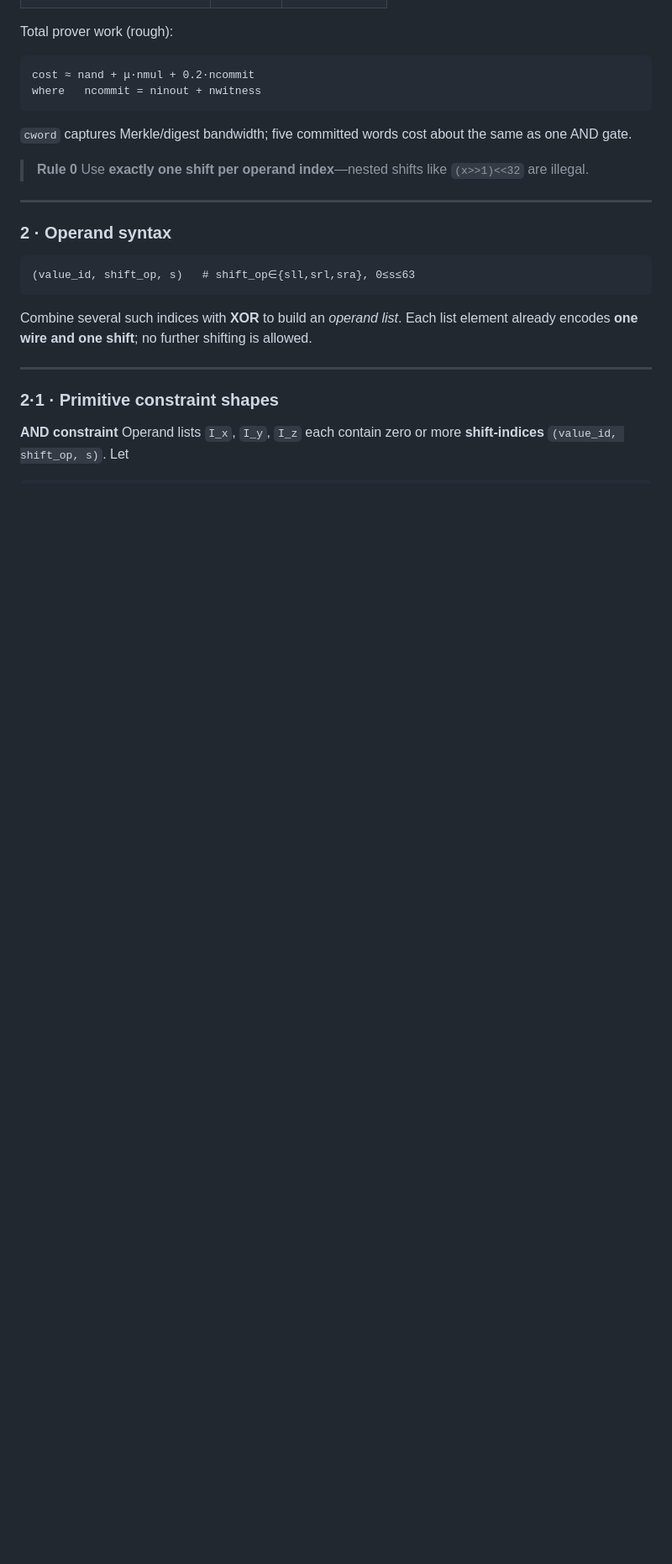
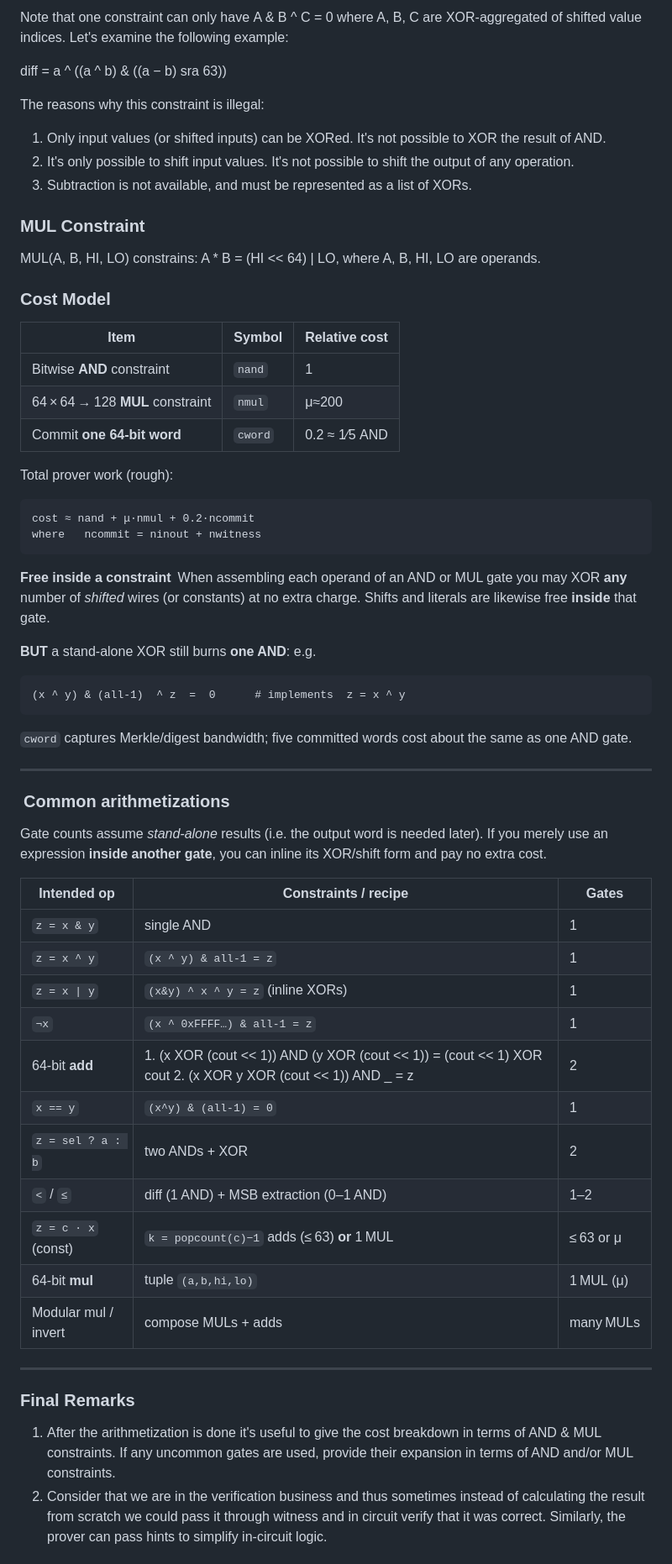
Before and after one commit to IrreducibleOSS/binius64, a Markdown page: AGENTS.md, the part around the change printed below. Shown: that part at 84% size. GitHub-like rendering; blank space fills up the shorter version.

````diff
--- a/AGENTS.md
+++ b/AGENTS.md
@@ -33,3 +73,24 @@ Ultra‑short reference for building 64‑bit R1CS circuits compatible with the
+Note that one constraint can only have A & B ^ C = 0 where A, B, C are  XOR-aggregated of shifted value indices. Let's examine the following example:
+
+diff = a ^ ((a ^ b) & ((a − b) sra 63))
+
+The reasons why this constraint is illegal:
+
+1. Only input values (or shifted inputs) can be XORed. It's not possible to XOR the result of AND.
+2. It's only possible to shift input values. It's not possible to shift the output of any operation.
+3. Subtraction is not available, and must be represented as a list of XORs.
+
+### MUL Constraint
+
+MUL(A, B, HI, LO) constrains: A \* B = (HI << 64) | LO, where A, B, HI, LO are operands.
+
+### Cost Model
+
+| Item                             | Symbol  | Relative cost |
+| -------------------------------- | ------- | ------------- |
+| Bitwise **AND** constraint       | `nand`  | 1             |
+| 64 × 64 → 128 **MUL** constraint | `nmul`  | μ≈200         |
+| Commit **one 64‑bit word**       | `cword` | 0.2 ≈ 1⁄5 AND |
 
 Total prover work (rough):
 
@@ -38,26 +99,40 @@ cost ≈ nand + μ·nmul + 0.2·ncommit
 where   ncommit = ninout + nwitness
 ```
 
+**Free inside a constraint** When assembling each operand of an AND or MUL gate you may XOR **any** number of *shifted* wires (or constants) at no extra charge. Shifts and literals are likewise free **inside** that gate.
+
+**BUT** a stand‑alone XOR still burns **one AND**: e.g.
+
+```
+(x ^ y) & (all‑1)  ^ z  =  0      # implements  z = x ^ y
+```
+
 `cword` captures Merkle/digest bandwidth; five committed words cost about the same as one AND gate.
-
-> **Rule 0**  Use **exactly one shift per operand index**—nested shifts like `(x>>1)<<32` are illegal.
 
 ---
 
-### 2 · Operand syntax
+###  Common arithmetizations
 
-```
-(value_id, shift_op, s)   # shift_op∈{sll,srl,sra}, 0≤s≤63
-```
+Gate counts assume *stand‑alone* results (i.e. the output word is needed later). If you merely use an expression **inside another gate**, you can inline its XOR/shift form and pay no extra cost.
 
-Combine several such indices with **XOR** to build an *operand list*.
-Each list element already encodes **one wire and one shift**; no further shifting is allowed.
+| Intended op          | Constraints / recipe                                                                                          | Gates     |
+| -------------------- | ------------------------------------------------------------------------------------------------------------- | --------- |
+| `z = x & y`          | single AND                                                                                                    | 1         |
+| `z = x ^ y`          | `(x ^ y) & all‑1 = z`                                                                                         | 1         |
+| `z = x \| y`         | `(x&y) ^ x ^ y = z` (inline XORs)                                                                             | 1         |
+| `¬x`                 | `(x ^ 0xFFFF…) & all‑1 = z`                                                                                   | 1         |
+| 64‑bit **add**       | 1. (x XOR (cout << 1)) AND (y XOR (cout << 1)) = (cout << 1) XOR cout 2. (x XOR y XOR (cout << 1)) AND \_ = z | 2         |
+| `x == y`             | `(x^y) & (all‑1) = 0`                                                                                         | 1         |
+| `z = sel ? a : b`    | two ANDs + XOR                                                                                                | 2         |
+| `<` / `≤`            | diff (1 AND) + MSB extraction (0–1 AND)                                                                       | 1–2       |
+| `z = c · x` (const)  | `k = popcount(c)−1` adds (≤ 63) **or** 1 MUL                                                                  | ≤ 63 or μ |
+| 64‑bit **mul**       | tuple `(a,b,hi,lo)`                                                                                           | 1 MUL (μ) |
+| Modular mul / invert | compose MULs + adds                                                                                           | many MULs |
 
 ---
 
-### 2·1 · Primitive constraint shapes
+### Final Remarks
 
-**AND constraint**
-Operand lists `I_x`, `I_y`, `I_z` each contain zero or more **shift‑indices** `(value_id, shift_op, s)`.
-Let
+1. After the arithmetization is done it's useful to give the cost breakdown in terms of AND & MUL constraints. If any uncommon gates are used, provide their expansion in terms of AND and/or MUL constraints.
+2. Consider that we are in the verification business and thus sometimes instead of calculating the result from scratch we could pass it through witness and in circuit verify that it was correct. Similarly, the prover can pass hints to simplify in-circuit logic.
 
````
Also changed, not shown: other parts of AGENTS.md (+82 -70 lines).
